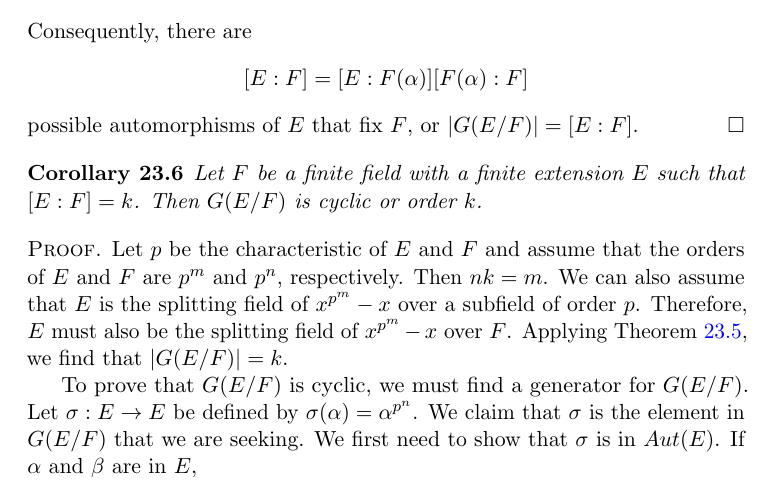
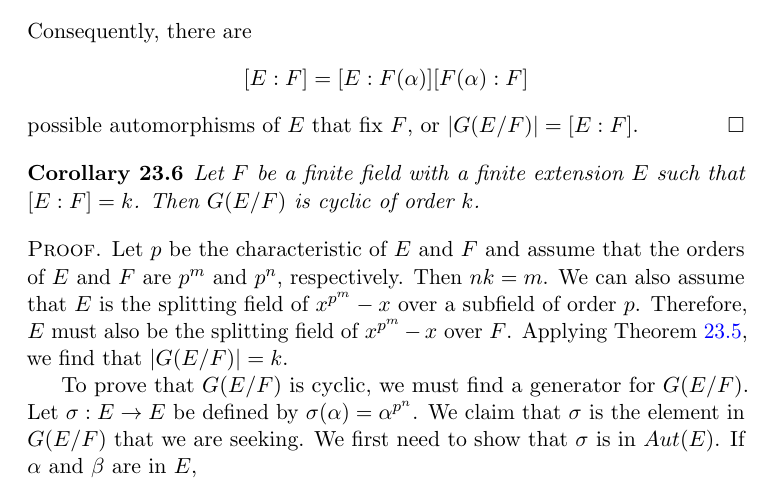
Before and after one commit to twjudson/aata, a LaTeX thesis (aata.tex, which reads galois.tex): part of page 388 of 400, cut so that both start at the same text. Compiled offline with pdfLaTeX; a missing font is replaced by an installed copy or a similar font.

Commit message:
fix typo (or -> of)

```diff
--- a/galois.tex
+++ b/galois.tex
@@ -142,7 +142,7 @@ possible automorphisms of $E$ that fix $F$, or $|G(E/F)| = [E:F]$.
 \end{proof}
 
 \begin{corollary}
-Let $F$ be a finite field with a finite extension $E$ such that $[E:F]=k$. Then $G(E/F)$ is cyclic or order $k$.
+Let $F$ be a finite field with a finite extension $E$ such that $[E:F]=k$. Then $G(E/F)$ is cyclic of order $k$.
 \end{corollary}
 %Corrected statement of the corollary.  Suggested by K. Wenholz. - TWJ 5/15/2012
 
```
